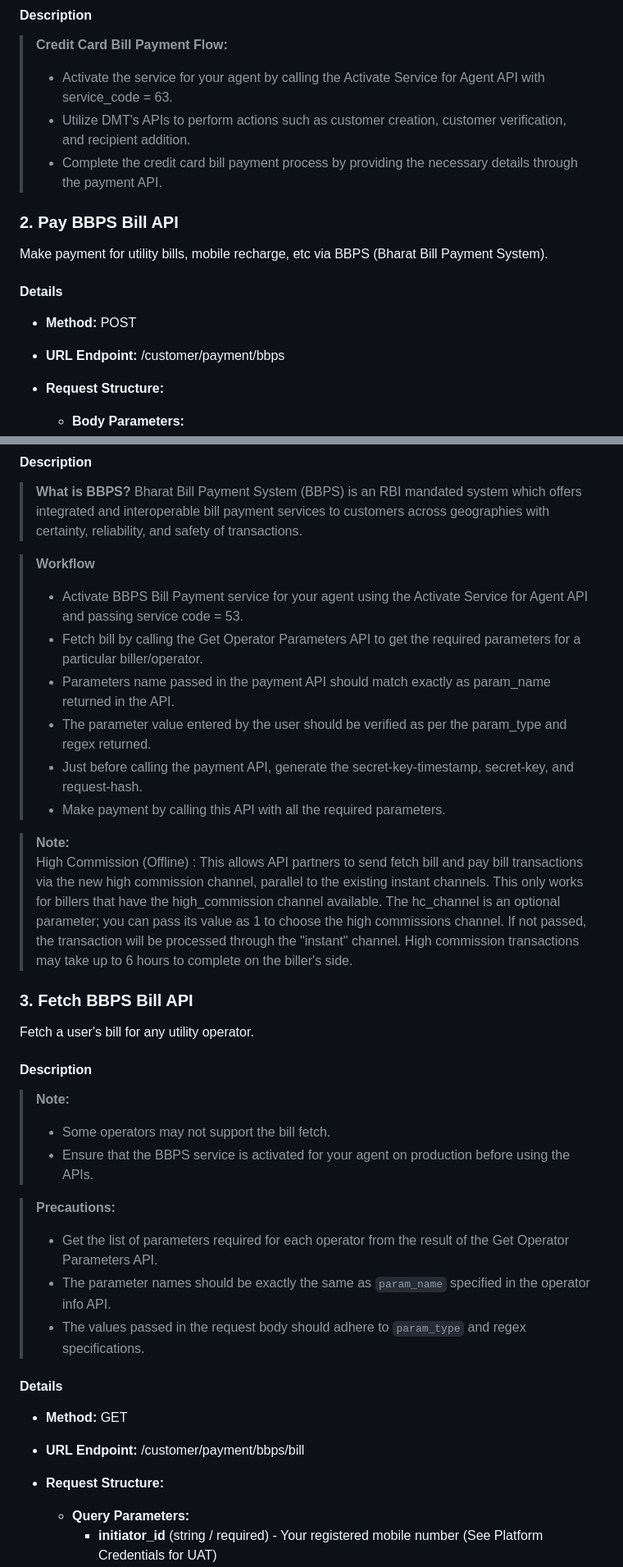
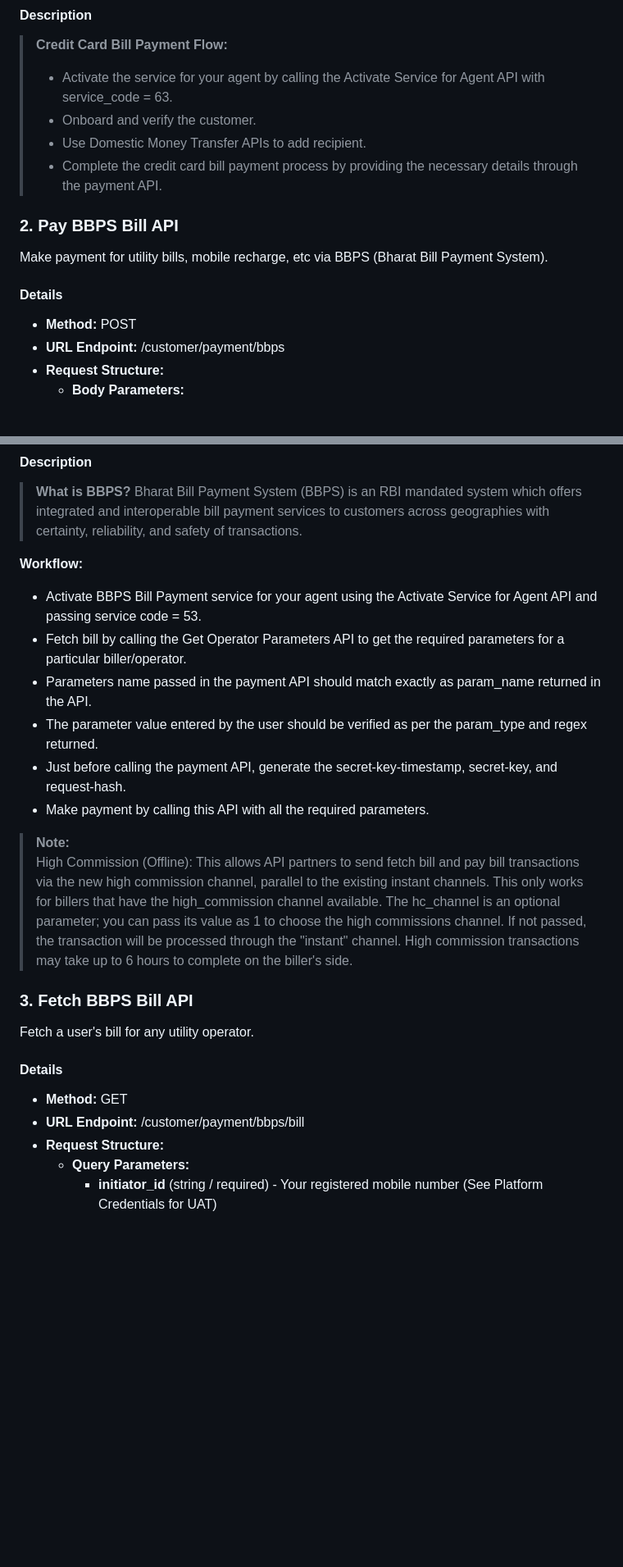
Before and after one commit to ekoindia/openapi-spec, a Markdown page: markdown/README.md, 2 parts joined by grey strips. Shown at 82% size. GitHub-like rendering; blank space fills up the shorter version.

```diff
--- a/markdown/README.md
+++ b/markdown/README.md
@@ -652,7 +662,8 @@ This API is used to pay the credit card bill for a customer. The process include
 
 > **Credit Card Bill Payment Flow:**
 > - Activate the service for your agent by calling the Activate Service for Agent API with service_code = 63.
-> - Utilize DMT's APIs to perform actions such as customer creation, customer verification, and recipient addition.
+> - Onboard and verify the customer.
+> - Use Domestic Money Transfer APIs to add recipient.
 > - Complete the credit card bill payment process by providing the necessary details through the payment API.
 
 
@@ -663,7 +674,6 @@ Make payment for utility bills, mobile recharge, etc via BBPS (Bharat Bill Payme
 - **Method:** POST
 - **URL Endpoint:** /customer/payment/bbps
  - **Request Structure:**
-
     - **Body Parameters:**
       - **initiator_id** (string / required) - Your registered mobile number (See Platform Credentials for UAT)
       - **user_code** (string / required) - Unique code (mobile number) of your registered agent/retailer
@@ -690,16 +699,16 @@ Make payment for utility bills, mobile recharge, etc via BBPS (Bharat Bill Payme
 > **What is BBPS?**
 > Bharat Bill Payment System (BBPS) is an RBI mandated system which offers integrated and interoperable bill payment services to customers across geographies with certainty, reliability, and safety of transactions.
 
-> **Workflow**
-> - Activate BBPS Bill Payment service for your agent using the Activate Service for Agent API and passing service code = 53.
-> - Fetch bill by calling the Get Operator Parameters API to get the required parameters for a particular biller/operator.
-> - Parameters name passed in the payment API should match exactly as param_name returned in the API.
-> - The parameter value entered by the user should be verified as per the param_type and regex returned.
-> - Just before calling the payment API, generate the secret-key-timestamp, secret-key, and request-hash.
-> - Make payment by calling this API with all the required parameters.
+**Workflow:**
+- Activate BBPS Bill Payment service for your agent using the Activate Service for Agent API and passing service code = 53.
+- Fetch bill by calling the Get Operator Parameters API to get the required parameters for a particular biller/operator.
+- Parameters name passed in the payment API should match exactly as param_name returned in the API.
+- The parameter value entered by the user should be verified as per the param_type and regex returned.
+- Just before calling the payment API, generate the secret-key-timestamp, secret-key, and request-hash.
+- Make payment by calling this API with all the required parameters.
 
 > **Note:**
-> High Commission (Offline)  :
+> High Commission (Offline):
 > This allows API partners to send fetch bill and pay bill transactions via the new high commission channel, parallel to the existing instant channels. This only works for billers that have the high_commission channel available. The hc_channel is an optional parameter; you can pass its value as 1 to choose the high commissions channel. If not passed, the transaction will be processed through the "instant" channel. High commission transactions may take up to 6 hours to complete on the biller's side.
 
 
@@ -707,23 +716,10 @@ Make payment for utility bills, mobile recharge, etc via BBPS (Bharat Bill Payme
 ### 3. Fetch BBPS Bill API
 Fetch a user's bill for any utility operator.
 
-#### Description
-
-> **Note:**
-> - Some operators may not support the bill fetch.
-> - Ensure that the BBPS service is activated for your agent on production before using the APIs.
-
-> **Precautions:**
-> - Get the list of parameters required for each operator from the result of the Get Operator Parameters API.
-> - The parameter names should be exactly the same as `param_name` specified in the operator info API.
-> - The values passed in the request body should adhere to `param_type` and regex specifications.
-
-
 #### Details
 - **Method:** GET
 - **URL Endpoint:** /customer/payment/bbps/bill
 - **Request Structure:**
-
   - **Query Parameters:**
     - **initiator_id** (string / required) - Your registered mobile number (See Platform Credentials for UAT)
     - **user_code** (string / required) - User code value of the retailer from whom the request is coming
```
Also changed, not shown: other parts of markdown/README.md (+126 -95 lines).
